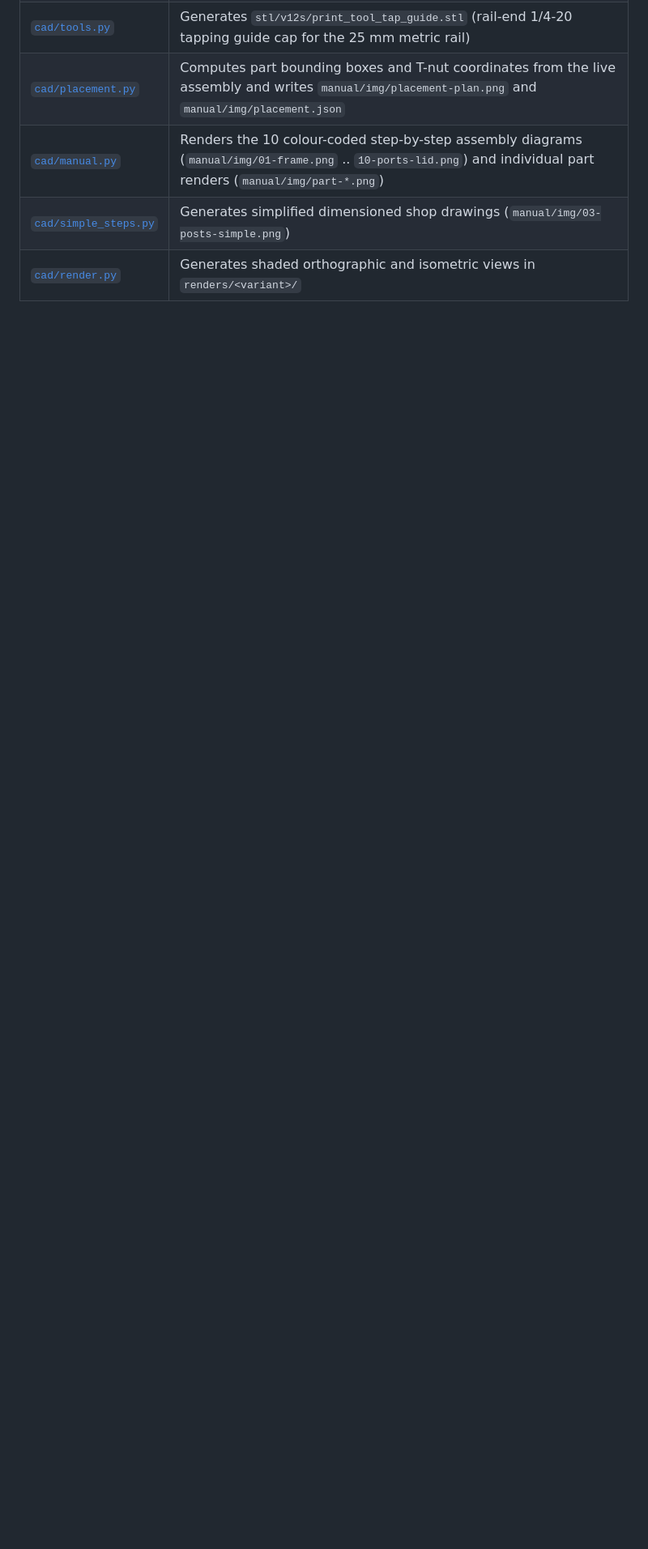
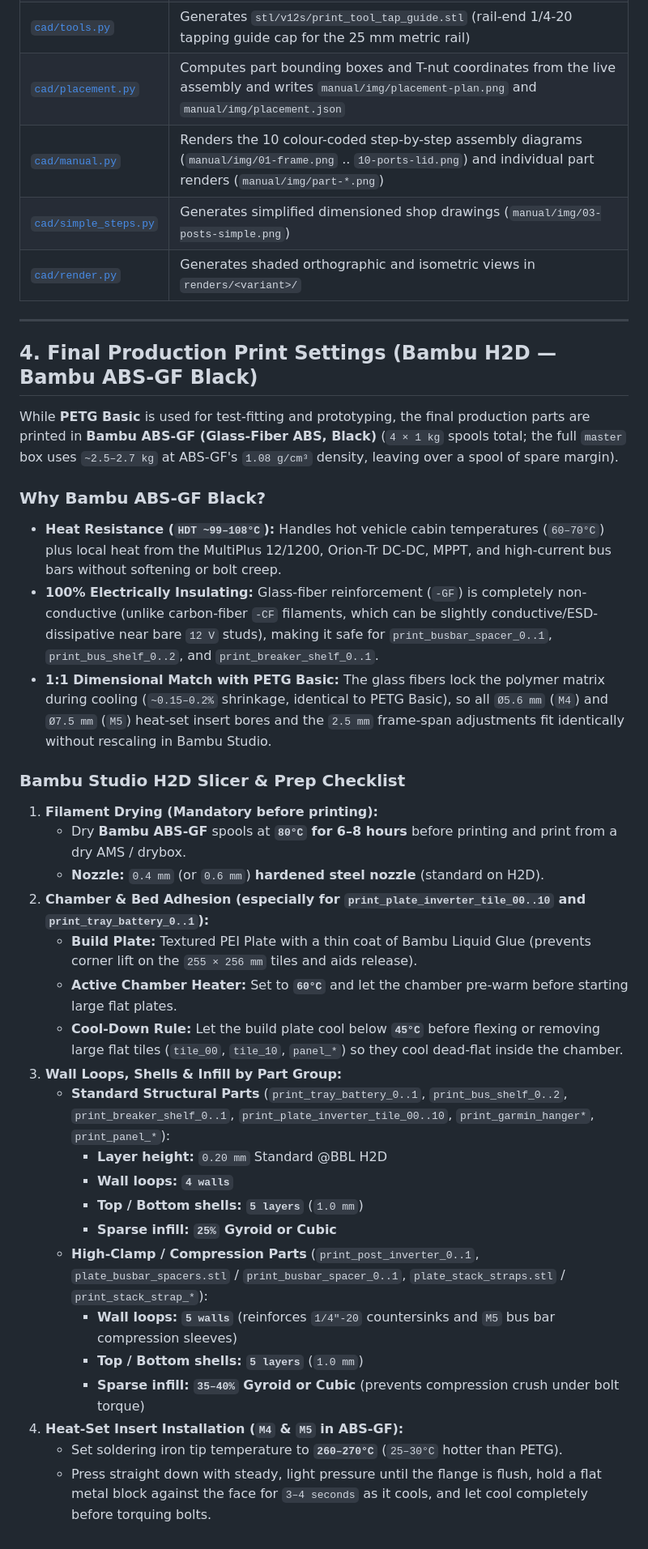
Before and after one commit to dgorman/overlanding, a Markdown page: battery-box/README.md, the part around the change. Shown at 81% size. Rendered like a GitHub page; blank space fills up the shorter version.

Commit message:
Document final production Bambu ABS-GF Black print & heat-set insert settings in README.md

```diff
--- a/battery-box/README.md
+++ b/battery-box/README.md
@@ -106,3 +106,36 @@ python3 -m venv .venv && .venv/bin/pip install -r requirements.txt
 | [`cad/manual.py`](cad/manual.py) | Renders the 10 colour-coded step-by-step assembly diagrams (`manual/img/01-frame.png` .. `10-ports-lid.png`) and individual part renders (`manual/img/part-*.png`) |
 | [`cad/simple_steps.py`](cad/simple_steps.py) | Generates simplified dimensioned shop drawings (`manual/img/03-posts-simple.png`) |
 | [`cad/render.py`](cad/render.py) | Generates shaded orthographic and isometric views in `renders/<variant>/` |
+
+---
+
+## 4. Final Production Print Settings (Bambu H2D — Bambu ABS-GF Black)
+
+While **PETG Basic** is used for test-fitting and prototyping, the final production parts are printed in **Bambu ABS-GF (Glass-Fiber ABS, Black)** (`4 × 1 kg` spools total; the full `master` box uses `~2.5–2.7 kg` at ABS-GF's `1.08 g/cm³` density, leaving over a spool of spare margin).
+
+### Why Bambu ABS-GF Black?
+- **Heat Resistance (`HDT ~99–108°C`):** Handles hot vehicle cabin temperatures (`60–70°C`) plus local heat from the MultiPlus 12/1200, Orion-Tr DC-DC, MPPT, and high-current bus bars without softening or bolt creep.
+- **100% Electrically Insulating:** Glass-fiber reinforcement (`-GF`) is completely non-conductive (unlike carbon-fiber `-CF` filaments, which can be slightly conductive/ESD-dissipative near bare `12 V` studs), making it safe for `print_busbar_spacer_0..1`, `print_bus_shelf_0..2`, and `print_breaker_shelf_0..1`.
+- **1:1 Dimensional Match with PETG Basic:** The glass fibers lock the polymer matrix during cooling (`~0.15–0.2%` shrinkage, identical to PETG Basic), so all `Ø5.6 mm` (`M4`) and `Ø7.5 mm` (`M5`) heat-set insert bores and the `2.5 mm` frame-span adjustments fit identically without rescaling in Bambu Studio.
+
+### Bambu Studio H2D Slicer & Prep Checklist
+1. **Filament Drying (Mandatory before printing):**
+   - Dry **Bambu ABS-GF** spools at **`80°C` for 6–8 hours** before printing and print from a dry AMS / drybox.
+   - **Nozzle:** `0.4 mm` (or `0.6 mm`) **hardened steel nozzle** (standard on H2D).
+2. **Chamber & Bed Adhesion (especially for `print_plate_inverter_tile_00..10` and `print_tray_battery_0..1`):**
+   - **Build Plate:** Textured PEI Plate with a thin coat of Bambu Liquid Glue (prevents corner lift on the `255 × 256 mm` tiles and aids release).
+   - **Active Chamber Heater:** Set to **`60°C`** and let the chamber pre-warm before starting large flat plates.
+   - **Cool-Down Rule:** Let the build plate cool below **`45°C`** before flexing or removing large flat tiles (`tile_00`, `tile_10`, `panel_*`) so they cool dead-flat inside the chamber.
+3. **Wall Loops, Shells & Infill by Part Group:**
+   - **Standard Structural Parts** (`print_tray_battery_0..1`, `print_bus_shelf_0..2`, `print_breaker_shelf_0..1`, `print_plate_inverter_tile_00..10`, `print_garmin_hanger*`, `print_panel_*`):
+     - **Layer height:** `0.20 mm` Standard @BBL H2D
+     - **Wall loops:** **`4 walls`**
+     - **Top / Bottom shells:** **`5 layers`** (`1.0 mm`)
+     - **Sparse infill:** **`25%` Gyroid or Cubic**
+   - **High-Clamp / Compression Parts** (`print_post_inverter_0..1`, `plate_busbar_spacers.stl` / `print_busbar_spacer_0..1`, `plate_stack_straps.stl` / `print_stack_strap_*`):
+     - **Wall loops:** **`5 walls`** (reinforces `1/4"-20` countersinks and `M5` bus bar compression sleeves)
+     - **Top / Bottom shells:** **`5 layers`** (`1.0 mm`)
+     - **Sparse infill:** **`35–40%` Gyroid or Cubic** (prevents compression crush under bolt torque)
+4. **Heat-Set Insert Installation (`M4` & `M5` in ABS-GF):**
+   - Set soldering iron tip temperature to **`260–270°C`** (`25–30°C` hotter than PETG).
+   - Press straight down with steady, light pressure until the flange is flush, hold a flat metal block against the face for `3–4 seconds` as it cools, and let cool completely before torquing bolts.
```
